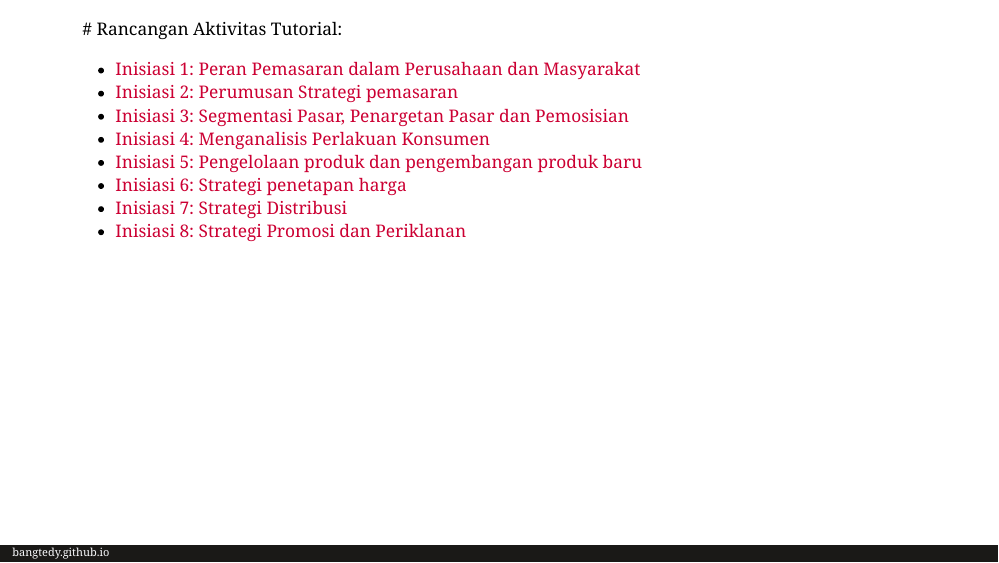
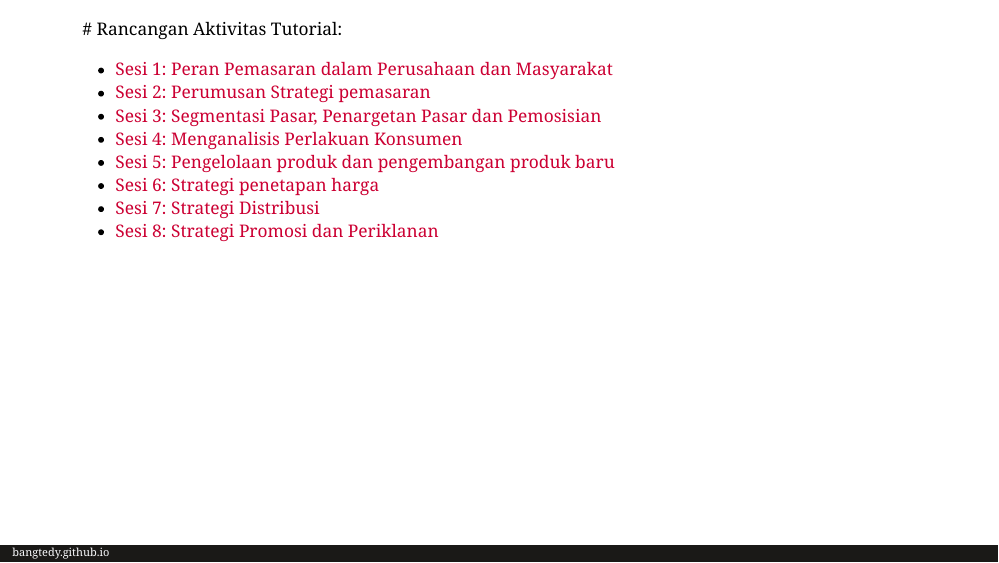
Before and after one commit to bangtedy/manajemenpemasaran, an R Markdown document (index.Rmd): page 7 of 8. The pictures show the slides in the output file index.html that the author committed with the source; the slides are laid out offline by our stand-in for remark.js, each with all of its steps uncovered, in fonts that may differ from those the slides ask for, and without slide numbers, shadows or browser add-ons; a font, style sheet, LaTeX package, included part or bibliography that could not be used is replaced or left out.

Commit message:
inisiasi to sesi

```diff
--- a/index.Rmd
+++ b/index.Rmd
@@ -118,14 +118,14 @@ Peran pemasaran dalam perusahaan dan masyarakat, proses manajemen pemasaran dan
 <div class="my-footer"><span>bangtedy.github.io</span></div>
 # Rancangan Aktivitas Tutorial:
 
-- [Inisiasi 1: Peran Pemasaran dalam Perusahaan dan Masyarakat](https://bangtedy.github.io/manajemenpemasaran/sesi1#1)
-- [Inisiasi 2: Perumusan Strategi pemasaran](https://bangtedy.github.io/manajemenpemasaran/inisiasi1#1)
-- [Inisiasi 3: Segmentasi Pasar, Penargetan Pasar dan Pemosisian](https://bangtedy.github.io/manajemenpemasaran/inisiasi1#1)
-- [Inisiasi 4: Menganalisis Perlakuan Konsumen](https://bangtedy.github.io/manajemenpemasaran/inisiasi1#1)
-- [Inisiasi 5: Pengelolaan produk dan pengembangan produk baru ](https://bangtedy.github.io/manajemenpemasaran/inisiasi1#1)
-- [Inisiasi 6: Strategi penetapan harga](https://bangtedy.github.io/manajemenpemasaran/inisiasi1#1)
-- [Inisiasi 7: Strategi  Distribusi](https://bangtedy.github.io/manajemenpemasaran/inisiasi1#1)
-- [Inisiasi 8: Strategi Promosi dan Periklanan](https://bangtedy.github.io/manajemenpemasaran/inisiasi1#1)
+- [Sesi 1: Peran Pemasaran dalam Perusahaan dan Masyarakat](https://bangtedy.github.io/manajemenpemasaran/sesi1#1)
+- [Sesi 2: Perumusan Strategi pemasaran](https://bangtedy.github.io/manajemenpemasaran/Sesi2#1)
+- [Sesi 3: Segmentasi Pasar, Penargetan Pasar dan Pemosisian](https://bangtedy.github.io/manajemenpemasaran/Sesi3#1)
+- [Sesi 4: Menganalisis Perlakuan Konsumen](https://bangtedy.github.io/manajemenpemasaran/Sesi4#1)
+- [Sesi 5: Pengelolaan produk dan pengembangan produk baru ](https://bangtedy.github.io/manajemenpemasaran/Sesi5#1)
+- [Sesi 6: Strategi penetapan harga](https://bangtedy.github.io/manajemenpemasaran/Sesi6#1)
+- [Sesi 7: Strategi  Distribusi](https://bangtedy.github.io/manajemenpemasaran/Sesi7#1)
+- [Sesi 8: Strategi Promosi dan Periklanan](https://bangtedy.github.io/manajemenpemasaran/Sesi8#1)
 
 
 ---
```
Also changed, not shown: index.html.
